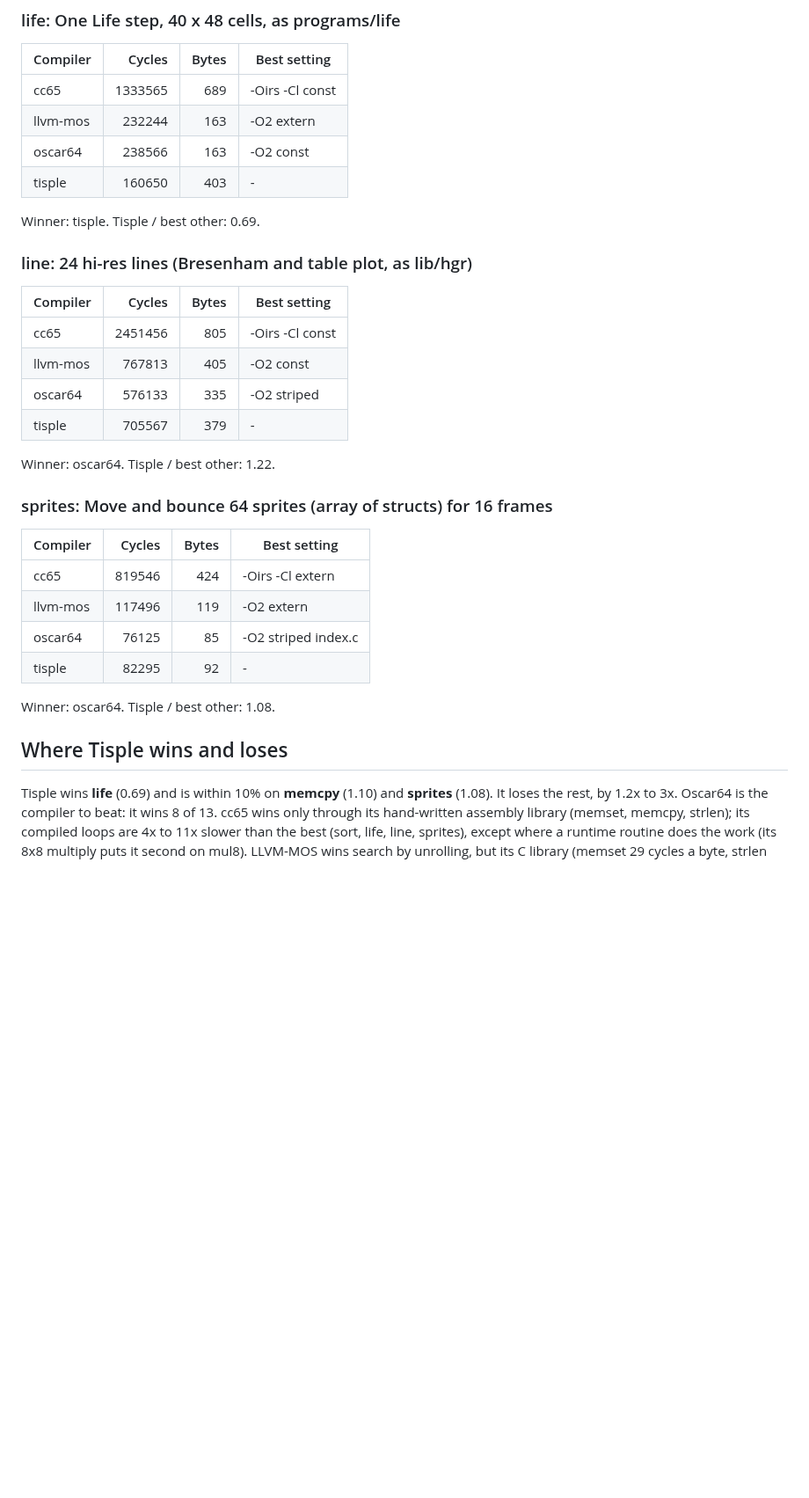
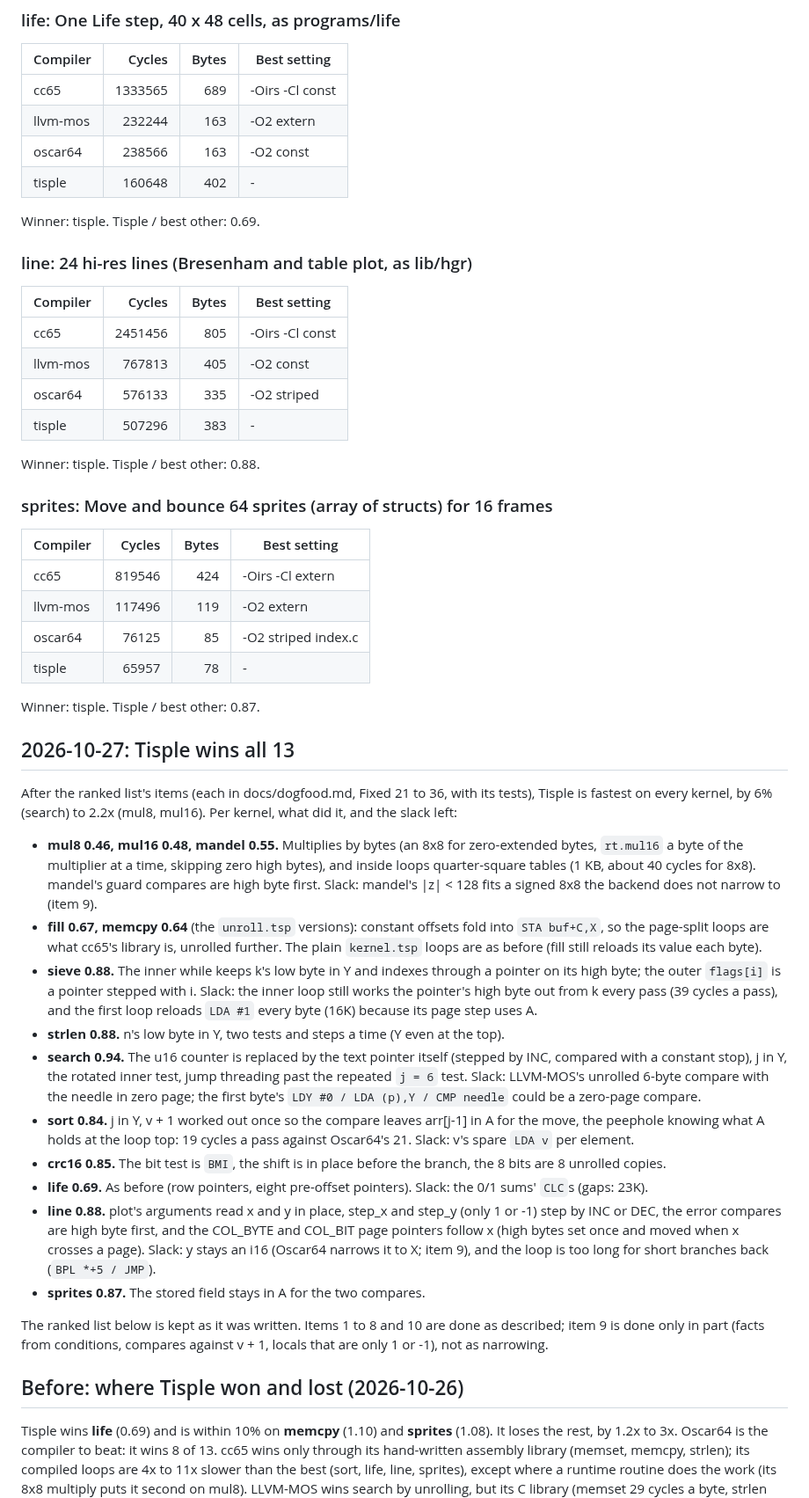
Before and after one commit to wegfawefgawefg/tisple, a Markdown page: docs/races.md, the part around one of its changes. Shown at 88% size. Rendered like a GitHub page; blank space fills up the shorter version.

```diff
--- a/docs/races.md
+++ b/docs/races.md
@@ -157,7 +160,7 @@ Winner: oscar64. Tisple / best other: 1.20.
 | cc65 | 1333565 | 689 | -Oirs -Cl const |
 | llvm-mos | 232244 | 163 | -O2 extern |
 | oscar64 | 238566 | 163 | -O2 const |
-| tisple | 160650 | 403 | - |
+| tisple | 160648 | 402 | - |
 
 Winner: tisple. Tisple / best other: 0.69.
 
@@ -168,9 +171,9 @@ Winner: tisple. Tisple / best other: 0.69.
 | cc65 | 2451456 | 805 | -Oirs -Cl const |
 | llvm-mos | 767813 | 405 | -O2 const |
 | oscar64 | 576133 | 335 | -O2 striped |
-| tisple | 705567 | 379 | - |
+| tisple | 507296 | 383 | - |
 
-Winner: oscar64. Tisple / best other: 1.22.
+Winner: tisple. Tisple / best other: 0.88.
 
 ### sprites: Move and bounce 64 sprites (array of structs) for 16 frames
 
@@ -179,13 +182,55 @@ Winner: oscar64. Tisple / best other: 1.22.
 | cc65 | 819546 | 424 | -Oirs -Cl extern |
 | llvm-mos | 117496 | 119 | -O2 extern |
 | oscar64 | 76125 | 85 | -O2 striped index.c |
-| tisple | 82295 | 92 | - |
+| tisple | 65957 | 78 | - |
 
-Winner: oscar64. Tisple / best other: 1.08.
+Winner: tisple. Tisple / best other: 0.87.
 
 <!-- race results: end -->
 
-## Where Tisple wins and loses
+## 2026-10-27: Tisple wins all 13
+
+After the ranked list's items (each in docs/dogfood.md, Fixed 21 to 36, with its tests),
+Tisple is fastest on every kernel, by 6% (search) to 2.2x (mul8, mul16). Per kernel, what
+did it, and the slack left:
+
+- **mul8 0.46, mul16 0.48, mandel 0.55.** Multiplies by bytes (an 8x8 for zero-extended
+  bytes, `rt.mul16` a byte of the multiplier at a time, skipping zero high bytes), and
+  inside loops quarter-square tables (1 KB, about 40 cycles for 8x8). mandel's guard
+  compares are high byte first. Slack: mandel's |z| < 128 fits a signed 8x8 the backend
+  does not narrow to (item 9).
+- **fill 0.67, memcpy 0.64** (the `unroll.tsp` versions): constant offsets fold into
+  `STA buf+C,X`, so the page-split loops are what cc65's library is, unrolled further. The
+  plain `kernel.tsp` loops are as before (fill still reloads its value each byte).
+- **sieve 0.88.** The inner while keeps k's low byte in Y and indexes through a pointer on
+  its high byte; the outer `flags[i]` is a pointer stepped with i. Slack: the inner loop
+  still works the pointer's high byte out from k every pass (39 cycles a pass), and the
+  first loop reloads `LDA #1` every byte (16K) because its page step uses A.
+- **strlen 0.88.** n's low byte in Y, two tests and steps a time (Y even at the top).
+- **search 0.94.** The u16 counter is replaced by the text pointer itself (stepped by INC,
+  compared with a constant stop), j in Y, the rotated inner test, jump threading past the
+  repeated `j = 6` test. Slack: LLVM-MOS's unrolled 6-byte compare with the needle in
+  zero page; the first byte's `LDY #0 / LDA (p),Y / CMP needle` could be a zero-page
+  compare.
+- **sort 0.84.** j in Y, v + 1 worked out once so the compare leaves arr[j-1] in A for the
+  move, the peephole knowing what A holds at the loop top: 19 cycles a pass against
+  Oscar64's 21. Slack: v's spare `LDA v` per element.
+- **crc16 0.85.** The bit test is `BMI`, the shift is in place before the branch, the 8
+  bits are 8 unrolled copies.
+- **life 0.69.** As before (row pointers, eight pre-offset pointers). Slack: the 0/1 sums'
+  `CLC`s (gaps: 23K).
+- **line 0.88.** plot's arguments read x and y in place, step_x and step_y (only 1 or -1)
+  step by INC or DEC, the error compares are high byte first, and the COL_BYTE and COL_BIT
+  page pointers follow x (high bytes set once and moved when x crosses a page). Slack: y
+  stays an i16 (Oscar64 narrows it to X; item 9), and the loop is too long for short
+  branches back (`BPL *+5 / JMP`).
+- **sprites 0.87.** The stored field stays in A for the two compares.
+
+The ranked list below is kept as it was written. Items 1 to 8 and 10 are done as
+described; item 9 is done only in part (facts from conditions, compares against v + 1,
+locals that are only 1 or -1), not as narrowing.
+
+## Before: where Tisple won and lost (2026-10-26)
 
 Tisple wins **life** (0.69) and is within 10% on **memcpy** (1.10) and **sprites** (1.08).
 It loses the rest, by 1.2x to 3x. Oscar64 is the compiler to beat: it wins 8 of 13. cc65
```
Also changed, not shown: other parts of docs/races.md (+38 -35 lines).
